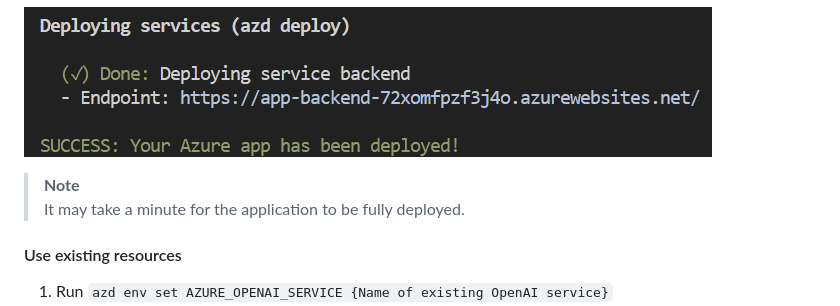
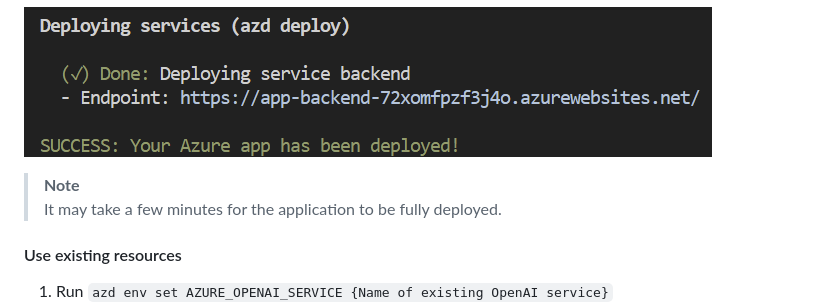
Before and after one commit to microsoft/Thoth, a Markdown page: README.md, the part around the change. Drawn GitHub-style.

```diff
--- a/README.md
+++ b/README.md
@@ -79,7 +79,7 @@ It will look like the following:
 !['Output from running azd up'](assets/endpoint.png)
 
 > **Note**<br>
-> It may take a minute for the application to be fully deployed.
+> It may take a few minutes for the application to be fully deployed.
 
 #### Use existing resources
 
```
